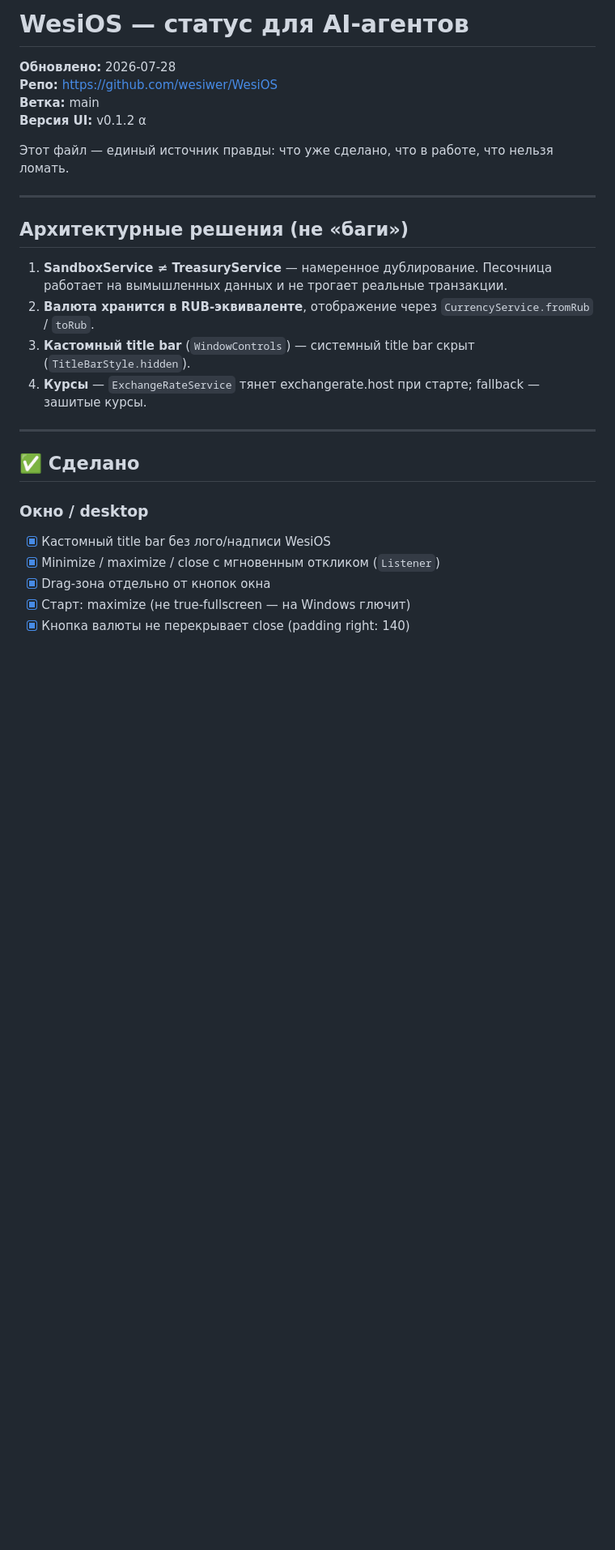
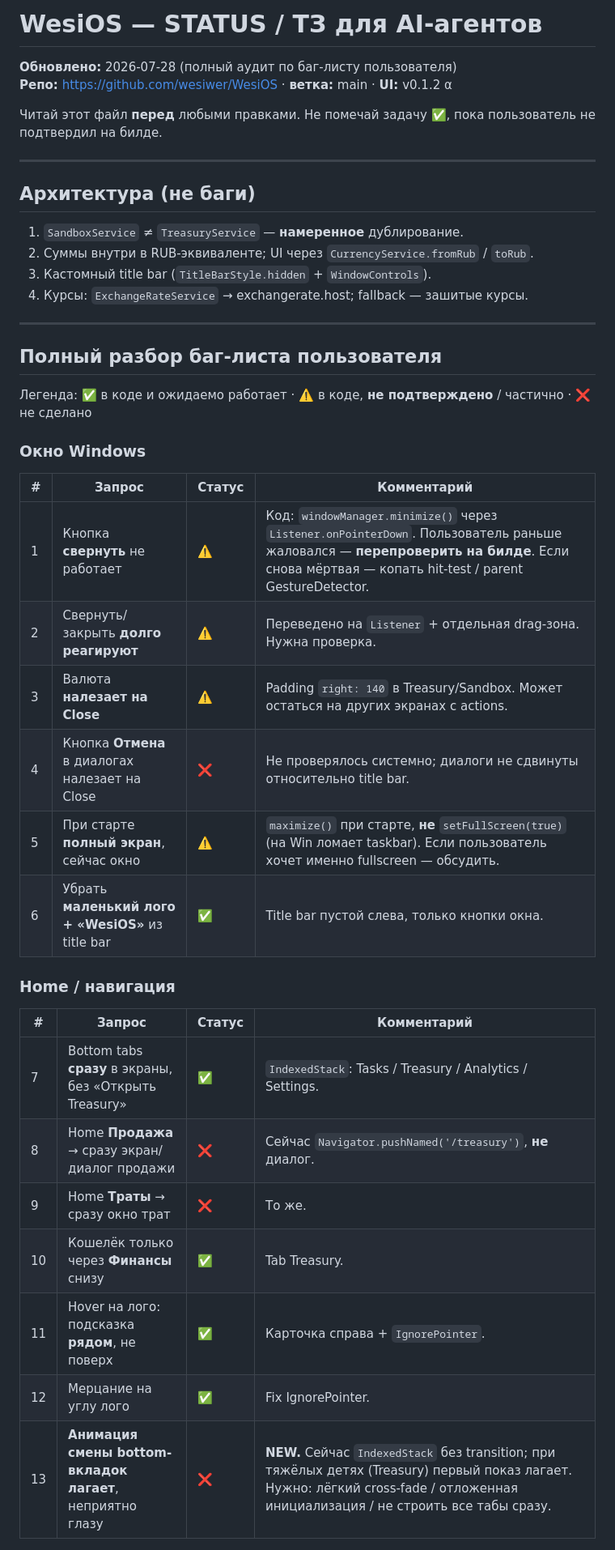
Before and after one commit to wesiwer/WesiOS, a Markdown page: STATUS.md, the part around one of its changes. Shown at 81% size. GitHub-like rendering; blank space fills up the shorter version.

Commit message:
docs(STATUS): full audit of user buglist — honest done/partial/open + tab animation lag

```diff
--- a/STATUS.md
+++ b/STATUS.md
@@ -1,28 +1,45 @@
-# WesiOS — статус для AI-агентов
+# WesiOS — STATUS / ТЗ для AI-агентов
 
-**Обновлено:** 2026-07-28
-**Репо:** https://github.com/wesiwer/WesiOS
-**Ветка:** main
-**Версия UI:** v0.1.2 α
+**Обновлено:** 2026-07-28 (полный аудит по баг-листу пользователя)
+**Репо:** https://github.com/wesiwer/WesiOS · **ветка:** main · **UI:** v0.1.2 α
 
-Этот файл — единый источник правды: что уже сделано, что в работе, что нельзя ломать.
+Читай этот файл **перед** любыми правками. Не помечай задачу ✅, пока пользователь не подтвердил на билде.
 
 ---
 
-## Архитектурные решения (не «баги»)
+## Архитектура (не баги)
 
-1. **SandboxService ≠ TreasuryService** — намеренное дублирование. Песочница работает на вымышленных данных и не трогает реальные транзакции.
-2. **Валюта хранится в RUB-эквиваленте**, отображение через `CurrencyService.fromRub` / `toRub`.
-3. **Кастомный title bar** (`WindowControls`) — системный title bar скрыт (`TitleBarStyle.hidden`).
-4. **Курсы** — `ExchangeRateService` тянет exchangerate.host при старте; fallback — зашитые курсы.
+1. `SandboxService` ≠ `TreasuryService` — **намеренное** дублирование.
+2. Суммы внутри в RUB-эквиваленте; UI через `CurrencyService.fromRub` / `toRub`.
+3. Кастомный title bar (`TitleBarStyle.hidden` + `WindowControls`).
+4. Курсы: `ExchangeRateService` → exchangerate.host; fallback — зашитые курсы.
 
 ---
 
-## ✅ Сделано
+## Полный разбор баг-листа пользователя
 
-### Окно / desktop
-- [x] Кастомный title bar без лого/надписи WesiOS
-- [x] Minimize / maximize / close с мгновенным откликом (`Listener`)
-- [x] Drag-зона отдельно от кнопок окна
-- [x] Старт: maximize (не true-fullscreen — на Windows глючит)
-- [x] Кнопка валюты не перекрывает close (padding right: 140)
+Легенда: ✅ в коде и ожидаемо работает · ⚠️ в коде, **не подтверждено** / частично · ❌ не сделано
+
+### Окно Windows
+
+| # | Запрос | Статус | Комментарий |
+|---|--------|--------|-------------|
+| 1 | Кнопка **свернуть** не работает | ⚠️ | Код: `windowManager.minimize()` через `Listener.onPointerDown`. Пользователь раньше жаловался — **перепроверить на билде**. Если снова мёртвая — копать hit-test / parent GestureDetector. |
+| 2 | Свернуть/закрыть **долго реагируют** | ⚠️ | Переведено на `Listener` + отдельная drag-зона. Нужна проверка. |
+| 3 | Валюта **налезает на Close** | ⚠️ | Padding `right: 140` в Treasury/Sandbox. Может остаться на других экранах с actions. |
+| 4 | Кнопка **Отмена** в диалогах налезает на Close | ❌ | Не проверялось системно; диалоги не сдвинуты относительно title bar. |
+| 5 | При старте **полный экран**, сейчас окно | ⚠️ | `maximize()` при старте, **не** `setFullScreen(true)` (на Win ломает taskbar). Если пользователь хочет именно fullscreen — обсудить. |
+| 6 | Убрать **маленький лого + «WesiOS»** из title bar | ✅ | Title bar пустой слева, только кнопки окна. |
+
+### Home / навигация
+
+| # | Запрос | Статус | Комментарий |
+|---|--------|--------|-------------|
+| 7 | Bottom tabs **сразу** в экраны, без «Открыть Treasury» | ✅ | `IndexedStack`: Tasks / Treasury / Analytics / Settings. |
+| 8 | Home **Продажа** → сразу экран/диалог продажи | ❌ | Сейчас `Navigator.pushNamed('/treasury')`, **не** диалог. |
+| 9 | Home **Траты** → сразу окно трат | ❌ | То же. |
+| 10 | Кошелёк только через **Финансы** снизу | ✅ | Tab Treasury. |
+| 11 | Hover на лого: подсказка **рядом**, не поверх | ✅ | Карточка справа + `IgnorePointer`. |
+| 12 | Мерцание на углу лого | ✅ | Fix IgnorePointer. |
+| 13 | **Анимация смены bottom-вкладок лагает**, неприятно глазу | ❌ | **NEW.** Сейчас `IndexedStack` без transition; при тяжёлых детях (Treasury) первый показ лагает. Нужно: лёгкий cross-fade / отложенная инициализация / не строить все табы сразу. |
+
```
Also changed, not shown: other parts of STATUS.md (+117 -82 lines).
